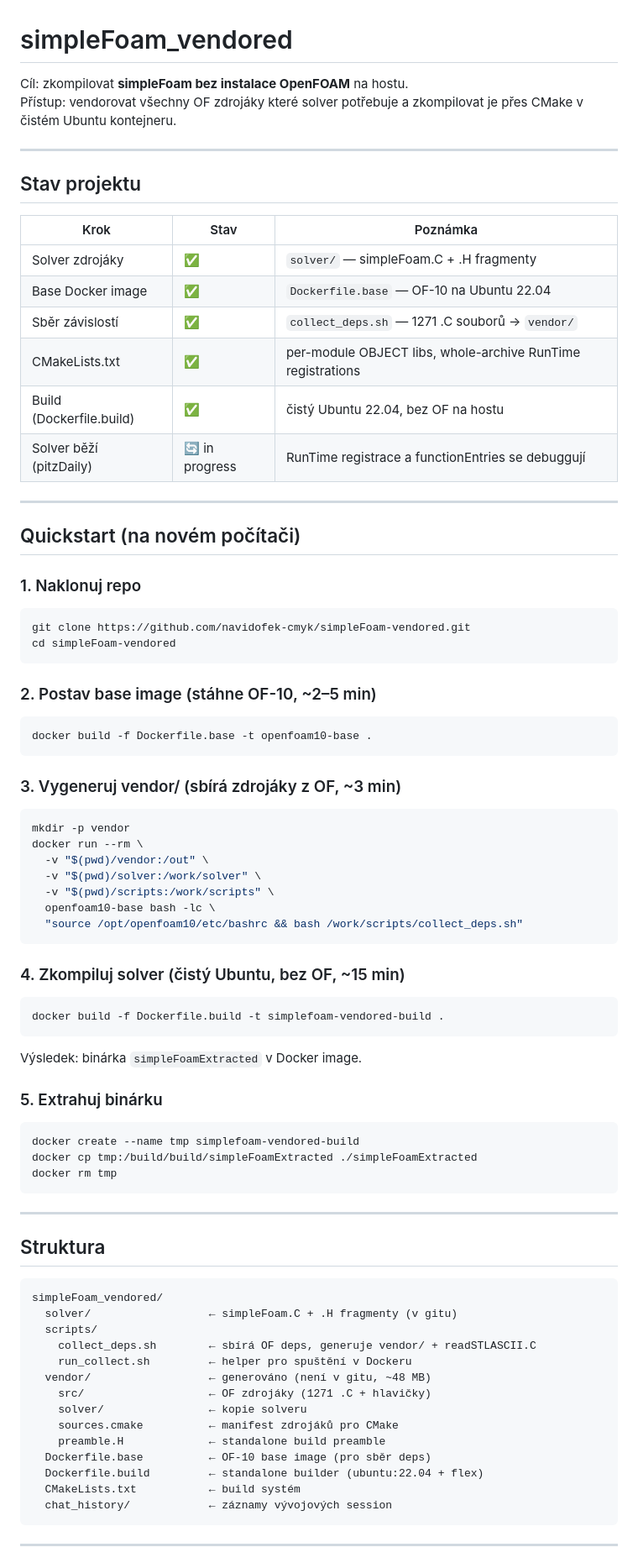
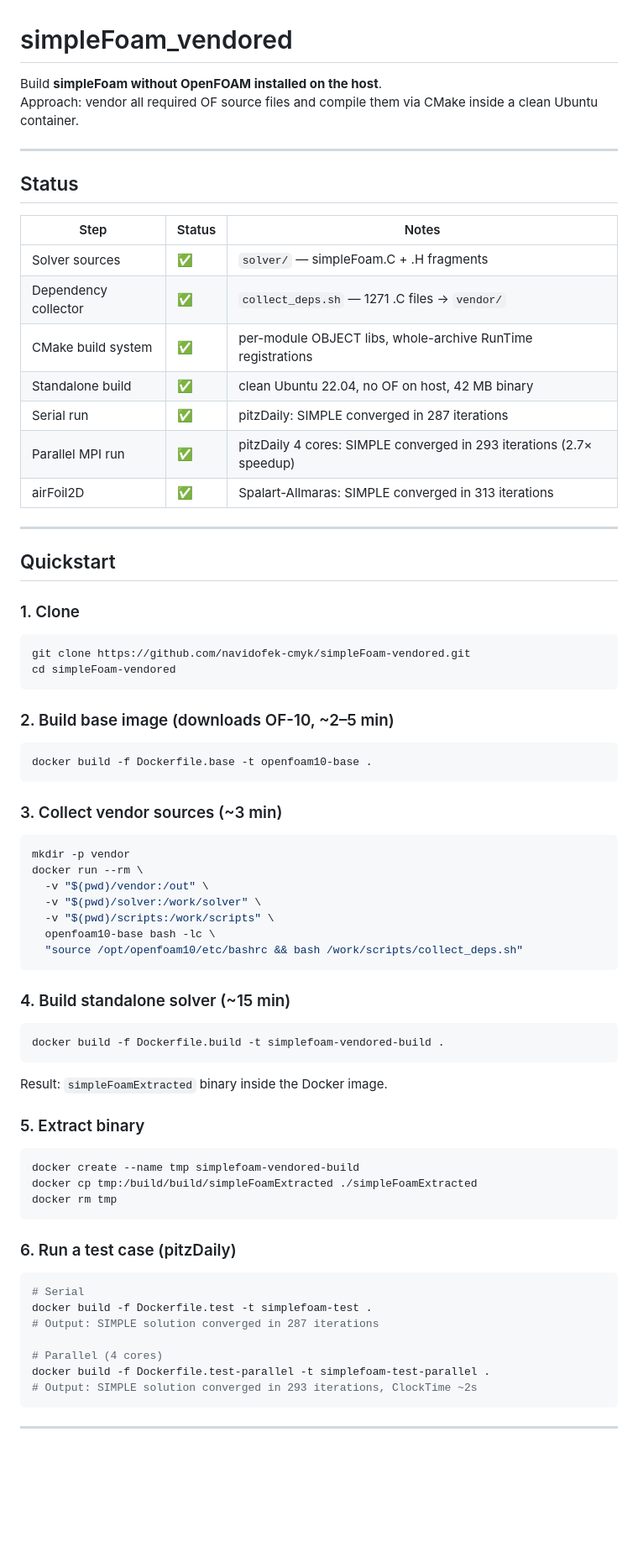
Before and after one commit to navidofek-cmyk/simpleFoam-vendored, a Markdown page: README.md, the part around one of its changes. Shown at 84% size. Rendered like a GitHub page; blank space fills up the shorter version.

````diff
--- a/README.md
+++ b/README.md
@@ -1,39 +1,40 @@
 # simpleFoam_vendored
 
-Cíl: zkompilovat **simpleFoam bez instalace OpenFOAM** na hostu.
-Přístup: vendorovat všechny OF zdrojáky které solver potřebuje a zkompilovat je přes CMake v čistém Ubuntu kontejneru.
+Build **simpleFoam without OpenFOAM installed on the host**.
+Approach: vendor all required OF source files and compile them via CMake inside a clean Ubuntu container.
 
 ---
 
-## Stav projektu
+## Status
 
-| Krok | Stav | Poznámka |
-|------|------|---------|
-| Solver zdrojáky | ✅ | `solver/` — simpleFoam.C + .H fragmenty |
-| Base Docker image | ✅ | `Dockerfile.base` — OF-10 na Ubuntu 22.04 |
-| Sběr závislostí | ✅ | `collect_deps.sh` — 1271 .C souborů → `vendor/` |
-| CMakeLists.txt | ✅ | per-module OBJECT libs, whole-archive RunTime registrations |
-| Build (Dockerfile.build) | ✅ | čistý Ubuntu 22.04, bez OF na hostu |
-| Solver běží (pitzDaily) | 🔄 in progress | RunTime registrace a functionEntries se debuggují |
+| Step | Status | Notes |
+|------|--------|-------|
+| Solver sources | ✅ | `solver/` — simpleFoam.C + .H fragments |
+| Dependency collector | ✅ | `collect_deps.sh` — 1271 .C files → `vendor/` |
+| CMake build system | ✅ | per-module OBJECT libs, whole-archive RunTime registrations |
+| Standalone build | ✅ | clean Ubuntu 22.04, no OF on host, 42 MB binary |
+| Serial run | ✅ | pitzDaily: SIMPLE converged in 287 iterations |
+| Parallel MPI run | ✅ | pitzDaily 4 cores: SIMPLE converged in 293 iterations (2.7× speedup) |
+| airFoil2D | ✅ | Spalart-Allmaras: SIMPLE converged in 313 iterations |
 
 ---
 
-## Quickstart (na novém počítači)
+## Quickstart
 
-### 1. Naklonuj repo
+### 1. Clone
 
 ```bash
 git clone https://github.com/navidofek-cmyk/simpleFoam-vendored.git
 cd simpleFoam-vendored
 ```
 
-### 2. Postav base image (stáhne OF-10, ~2–5 min)
+### 2. Build base image (downloads OF-10, ~2–5 min)
 
 ```bash
 docker build -f Dockerfile.base -t openfoam10-base .
 ```
 
-### 3. Vygeneruj vendor/ (sbírá zdrojáky z OF, ~3 min)
+### 3. Collect vendor sources (~3 min)
 
 ```bash
 mkdir -p vendor
@@ -45,15 +46,15 @@ docker run --rm \
   "source /opt/openfoam10/etc/bashrc && bash /work/scripts/collect_deps.sh"
 ```
 
-### 4. Zkompiluj solver (čistý Ubuntu, bez OF, ~15 min)
+### 4. Build standalone solver (~15 min)
 
 ```bash
 docker build -f Dockerfile.build -t simplefoam-vendored-build .
 ```
 
-Výsledek: binárka `simpleFoamExtracted` v Docker image.
+Result: `simpleFoamExtracted` binary inside the Docker image.
 
-### 5. Extrahuj binárku
+### 5. Extract binary
 
 ```bash
 docker create --name tmp simplefoam-vendored-build
@@ -61,25 +62,16 @@ docker cp tmp:/build/build/simpleFoamExtracted ./simpleFoamExtracted
 docker rm tmp
 ```
 
----
+### 6. Run a test case (pitzDaily)
 
-## Struktura
+```bash
+# Serial
+docker build -f Dockerfile.test -t simplefoam-test .
+# Output: SIMPLE solution converged in 287 iterations
 
-```
-simpleFoam_vendored/
-  solver/                  ← simpleFoam.C + .H fragmenty (v gitu)
-  scripts/
-    collect_deps.sh        ← sbírá OF deps, generuje vendor/ + readSTLASCII.C
-    run_collect.sh         ← helper pro spuštění v Dockeru
-  vendor/                  ← generováno (není v gitu, ~48 MB)
-    src/                   ← OF zdrojáky (1271 .C + hlavičky)
-    solver/                ← kopie solveru
-    sources.cmake          ← manifest zdrojáků pro CMake
-    preamble.H             ← standalone build preamble
-  Dockerfile.base          ← OF-10 base image (pro sběr deps)
-  Dockerfile.build         ← standalone builder (ubuntu:22.04 + flex)
-  CMakeLists.txt           ← build systém
-  chat_history/            ← záznamy vývojových session
+# Parallel (4 cores)
+docker build -f Dockerfile.test-parallel -t simplefoam-test-parallel .
+# Output: SIMPLE solution converged in 293 iterations, ClockTime ~2s
 ```
 
 ---
````
Also changed, not shown: other parts of README.md (+59 -26 lines).
